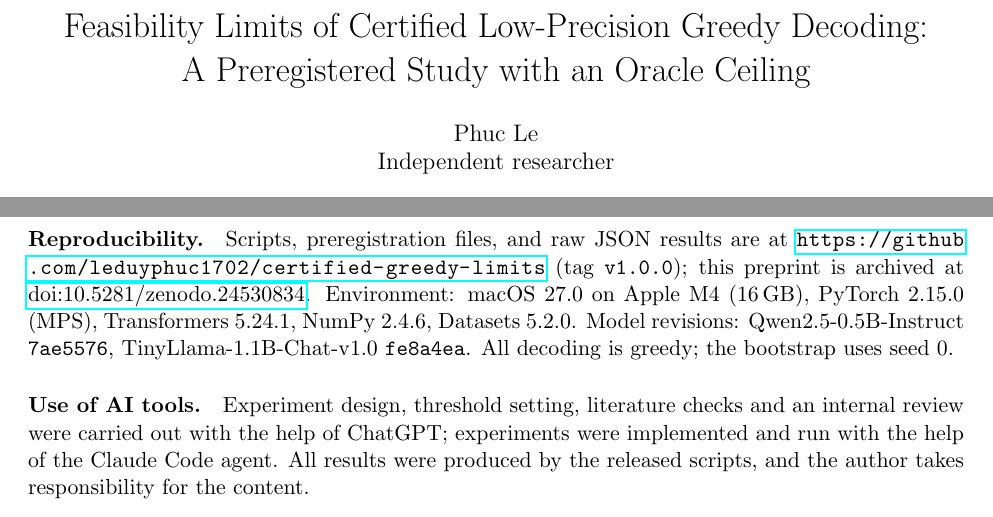
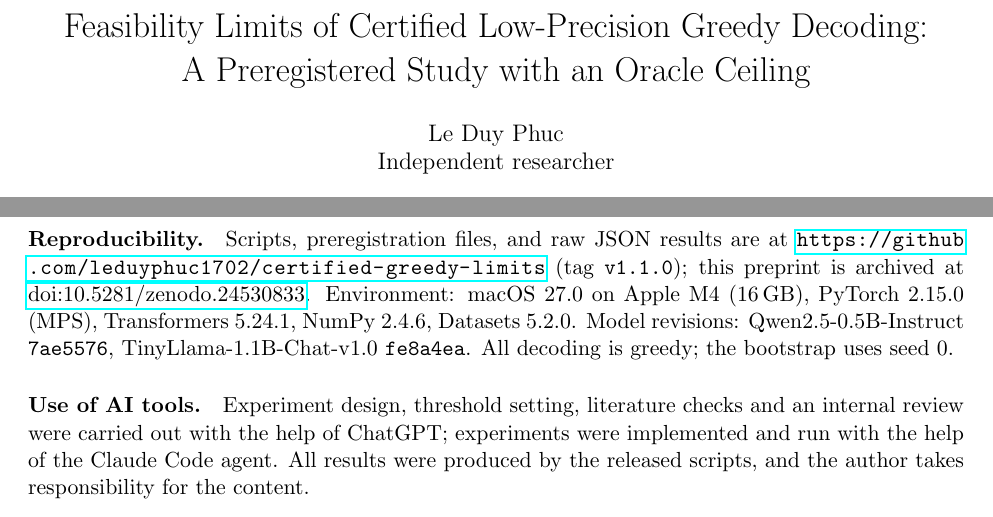
Before and after one commit to leduyphuc1702/certified-greedy-limits, a LaTeX paper (paper/main.tex): two parts of pages 1 and 9 of 10, joined at a grey line, cut so that both start at the same text. Compiled offline with pdfLaTeX.

Commit message:
Author name: Le Duy Phuc; cite Zenodo concept DOI

```diff
--- a/paper/main.tex
+++ b/paper/main.tex
@@ -15,7 +15,7 @@
 
 \title{Feasibility Limits of Certified Low-Precision Greedy Decoding:\\
 A Preregistered Study with an Oracle Ceiling}
-\author{Phuc Le\\Independent researcher}
+\author{Le Duy Phuc\\Independent researcher}
 \date{November 2026}
 
 \begin{document}
@@ -264,8 +264,8 @@ their own quantizer before investing in a full certification pipeline.
 
 \paragraph{Reproducibility.} Scripts, preregistration files, and raw JSON results
 are at \url{https://github.com/leduyphuc1702/certified-greedy-limits} (tag
-\texttt{v1.0.0}); this preprint is archived at
-\href{https://doi.org/10.5281/zenodo.24530834}{doi:10.5281/zenodo.24530834}. Environment: macOS 27.0 on Apple M4 (16\,GB),
+\texttt{v1.1.0}); this preprint is archived at
+\href{https://doi.org/10.5281/zenodo.24530833}{doi:10.5281/zenodo.24530833}. Environment: macOS 27.0 on Apple M4 (16\,GB),
 PyTorch 2.15.0 (MPS), Transformers 5.24.1, NumPy 2.4.6, Datasets 5.2.0. Model
 revisions: Qwen2.5-0.5B-Instruct \texttt{7ae5576}, TinyLlama-1.1B-Chat-v1.0
 \texttt{fe8a4ea}. All decoding is greedy; the bootstrap uses seed 0.
```
Also changed, not shown: README.md, 1 other file.
